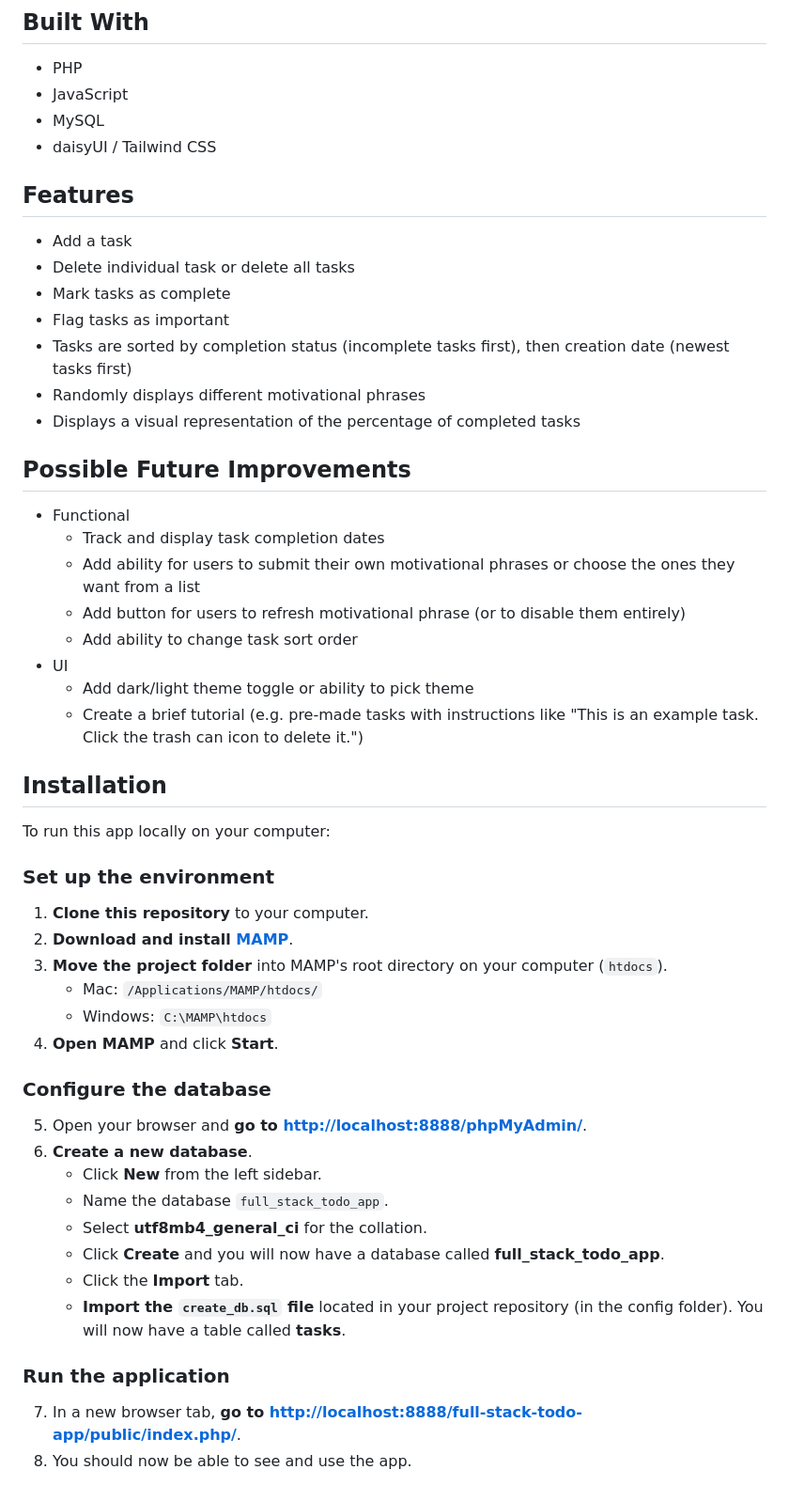
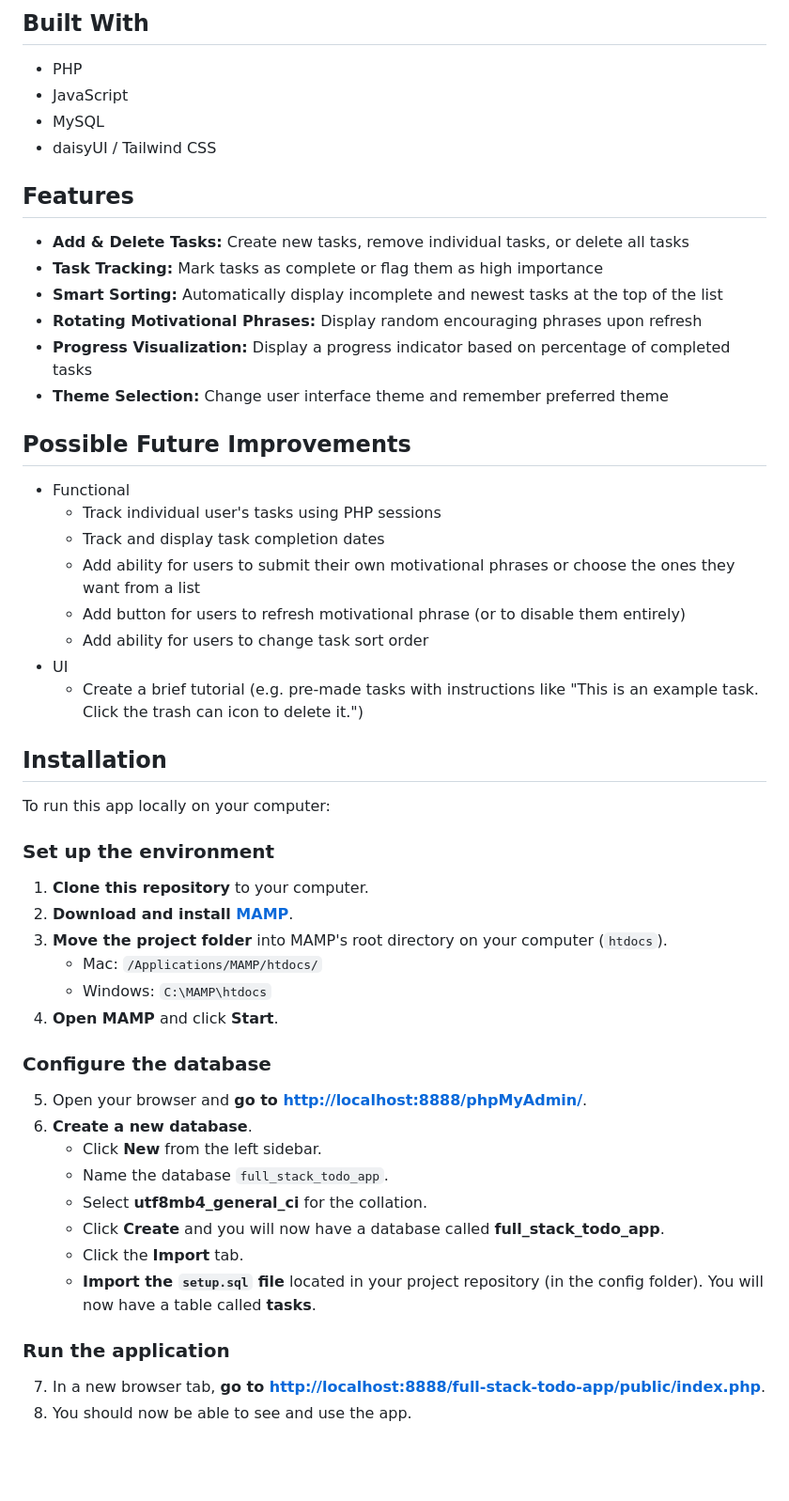
Before and after one commit to hanazzz/full-stack-todo-app, a Markdown page: README.md, the part around one of its changes. Shown at 94% size. GitHub-like rendering; blank space fills up the shorter version.

```diff
--- a/README.md
+++ b/README.md
@@ -22,27 +28,30 @@ To build upon the tutorial, I made some changes and additions:
 - MySQL
 - daisyUI / Tailwind CSS
 
+
 ## Features
-- Add a task
-- Delete individual task or delete all tasks
-- Mark tasks as complete
-- Flag tasks as important
-- Tasks are sorted by completion status (incomplete tasks first), then creation date (newest tasks first)
-- Randomly displays different motivational phrases
-- Displays a visual representation of the percentage of completed tasks
+- **Add & Delete Tasks:** Create new tasks, remove individual tasks, or delete all tasks
+- **Task Tracking:** Mark tasks as complete or flag them as high importance
+- **Smart Sorting:** Automatically display incomplete and newest tasks at the top of the list
+- **Rotating Motivational Phrases:** Display random encouraging phrases upon refresh
+- **Progress Visualization:** Display a progress indicator based on percentage of completed tasks
+- **Theme Selection:** Change user interface theme and remember preferred theme
+
 
 ## Possible Future Improvements
 - Functional
+    - Track individual user's tasks using PHP sessions
     - Track and display task completion dates
     - Add ability for users to submit their own motivational phrases or choose the ones they want from a list
     - Add button for users to refresh motivational phrase (or to disable them entirely)
-    - Add ability to change task sort order
+    - Add ability for users to change task sort order
 - UI
-    - Add dark/light theme toggle or ability to pick theme
     - Create a brief tutorial (e.g. pre-made tasks with instructions like "This is an example task. Click the trash can icon to delete it.")
+
 
 ## Installation
 To run this app locally on your computer:
+
 
 ### Set up the environment
 1. **Clone this repository** to your computer.
@@ -52,6 +61,7 @@ To run this app locally on your computer:
     - Windows: `C:\MAMP\htdocs`
 4. **Open MAMP** and click **Start**.
 
+
 ### Configure the database
 5. Open your browser and **go to [http://localhost:8888/phpMyAdmin/](http://localhost:8888/phpmyadmin/)**.
 6. **Create a new database**.
@@ -60,8 +70,9 @@ To run this app locally on your computer:
     - Select **utf8mb4_general_ci** for the collation.
     - Click **Create** and you will now have a database called **full_stack_todo_app**.
     - Click the **Import** tab.
-    - **Import the `create_db.sql` file** located in your project repository (in the config folder). You will now have a table called **tasks**.
+    - **Import the `setup.sql` file** located in your project repository (in the config folder). You will now have a table called **tasks**.
+
 
 ### Run the application
-7. In a new browser tab, **go to [http://localhost:8888/full-stack-todo-app/public/index.php/](http://localhost:8888/full-stack-todo-app/public/index.php)**.
+7. In a new browser tab, **go to [http://localhost:8888/full-stack-todo-app/public/index.php](http://localhost:8888/full-stack-todo-app/public/index.php)**.
 8. You should now be able to see and use the app.
```
Also changed, not shown: other parts of README.md (+8 -2 lines), docs/Demo - Screenshot - Empty page.png (added), docs/Demo - Screenshot - Tasks.png (added), docs/Demo - Screenshot - Theme selection.png (added).
